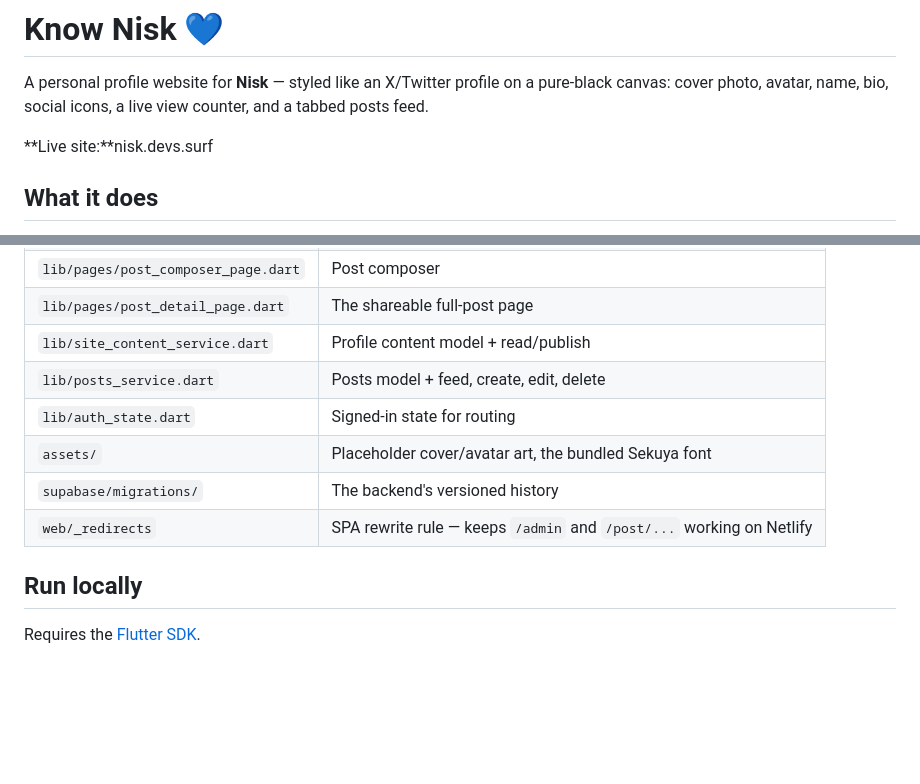
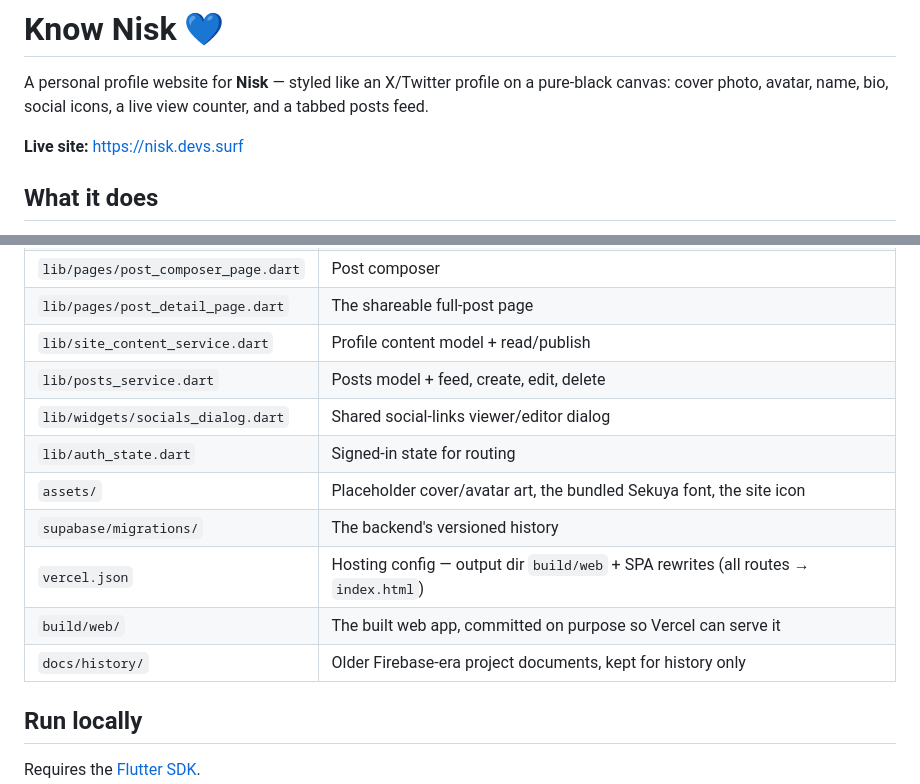
Before and after one commit to its-Ether/Know_Nisk, a Markdown page: README.md, 2 parts joined by grey strips. Drawn GitHub-style; blank space fills up the shorter version.

```diff
--- a/README.md
+++ b/README.md
@@ -2,7 +2,7 @@
 
 A personal profile website for **Nisk** — styled like an X/Twitter profile on a pure-black canvas: cover photo, avatar, name, bio, social icons, a live view counter, and a tabbed posts feed.
 
-**Live site:**nisk.devs.surf
+**Live site:** https://nisk.devs.surf
 
 ## What it does
 
@@ -56,10 +59,13 @@ The backend's entire history is version-controlled in `supabase/migrations/`:
 | `lib/pages/post_detail_page.dart` | The shareable full-post page |
 | `lib/site_content_service.dart` | Profile content model + read/publish |
 | `lib/posts_service.dart` | Posts model + feed, create, edit, delete |
+| `lib/widgets/socials_dialog.dart` | Shared social-links viewer/editor dialog |
 | `lib/auth_state.dart` | Signed-in state for routing |
-| `assets/` | Placeholder cover/avatar art, the bundled Sekuya font |
+| `assets/` | Placeholder cover/avatar art, the bundled Sekuya font, the site icon |
 | `supabase/migrations/` | The backend's versioned history |
-| `web/_redirects` | SPA rewrite rule — keeps `/admin` and `/post/...` working on Netlify |
+| `vercel.json` | Hosting config — output dir `build/web` + SPA rewrites (all routes → `index.html`) |
+| `build/web/` | The built web app, committed on purpose so Vercel can serve it |
+| `docs/history/` | Older Firebase-era project documents, kept for history only |
 
 ## Run locally
 
```
Also changed, not shown: other parts of README.md (+17 -9 lines).
